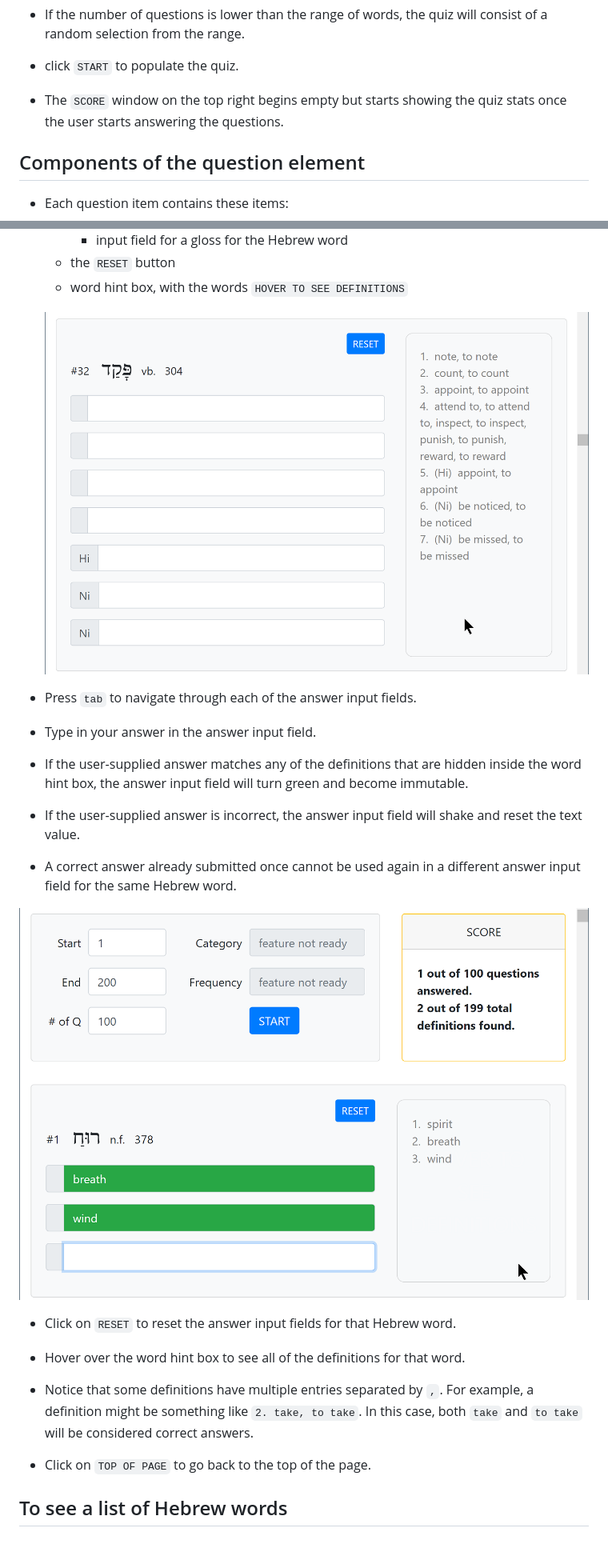
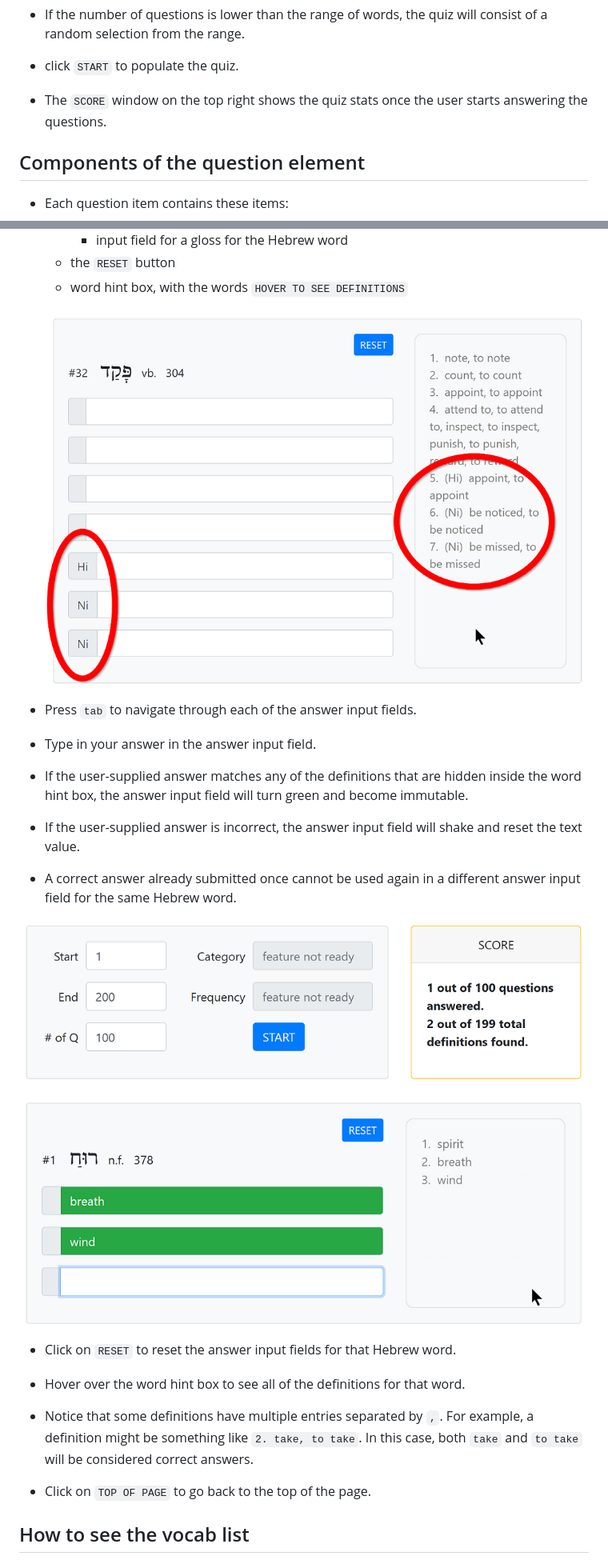
Before and after one commit to joooons/vocabhelper, a Markdown page: README.md, 2 parts joined by grey strips. Shown: that part at 80% size. Rendered like a GitHub page; pictures changed too: images/answers.png, images/types.png.

Commit message:
update README; shrink images

```diff
--- a/README.md
+++ b/README.md
@@ -25,7 +38,7 @@ You can try using it [here](https://hebrewpracticequiz.netlify.app/)!
 
 - click `START` to populate the quiz.
 
-- The `SCORE` window on the top right begins empty but starts showing the quiz stats once the user starts answering the questions.
+- The `SCORE` window on the top right shows the quiz stats once the user starts answering the questions.
 
 ## Components of the question element
 
@@ -63,7 +76,7 @@ You can try using it [here](https://hebrewpracticequiz.netlify.app/)!
 
 - Click on `TOP OF PAGE` to go back to the top of the page.
 
-## To see a list of Hebrew words
+## How to see the vocab list
 
 ![VIEW page](./images/view.png)
 
```
Also changed, not shown: other parts of README.md (+18 -5 lines), images/quiz.png, images/view.png.
